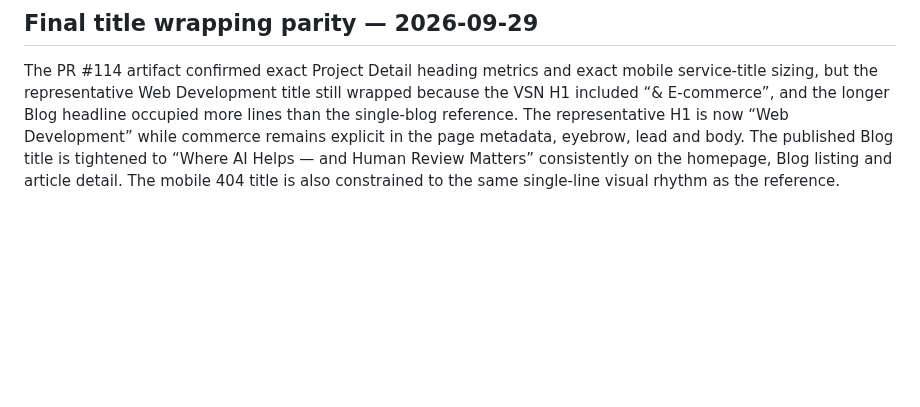
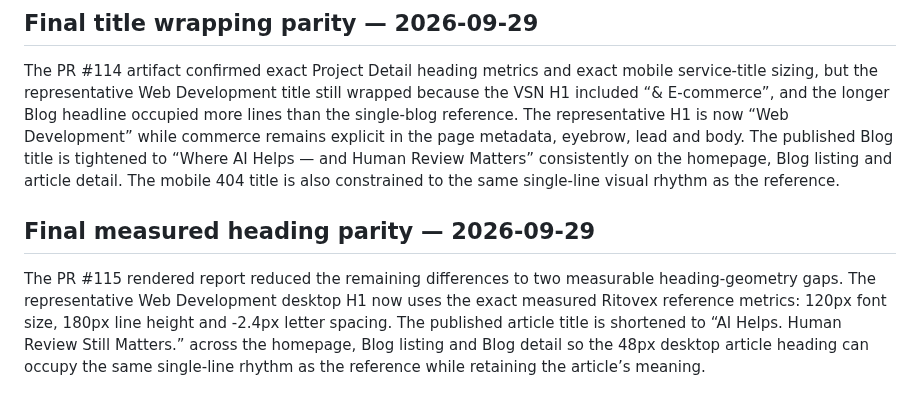
Before and after one commit to Vertex-Systems-Network/vsn-website, a Markdown page: README.md, the part around the change. GitHub-like rendering; blank space fills up the shorter version.

Commit message:
Document final measured heading parity

```diff
--- a/README.md
+++ b/README.md
@@ -407,3 +407,8 @@ Rendered-reference review showed that the remaining service-detail mismatch was
 ## Final title wrapping parity — 2026-09-29
 
 The PR #114 artifact confirmed exact Project Detail heading metrics and exact mobile service-title sizing, but the representative Web Development title still wrapped because the VSN H1 included “& E-commerce”, and the longer Blog headline occupied more lines than the single-blog reference. The representative H1 is now “Web Development” while commerce remains explicit in the page metadata, eyebrow, lead and body. The published Blog title is tightened to “Where AI Helps — and Human Review Matters” consistently on the homepage, Blog listing and article detail. The mobile 404 title is also constrained to the same single-line visual rhythm as the reference.
+
+
+## Final measured heading parity — 2026-09-29
+
+The PR #115 rendered report reduced the remaining differences to two measurable heading-geometry gaps. The representative Web Development desktop H1 now uses the exact measured Ritovex reference metrics: 120px font size, 180px line height and -2.4px letter spacing. The published article title is shortened to “AI Helps. Human Review Still Matters.” across the homepage, Blog listing and Blog detail so the 48px desktop article heading can occupy the same single-line rhythm as the reference while retaining the article’s meaning.
```
